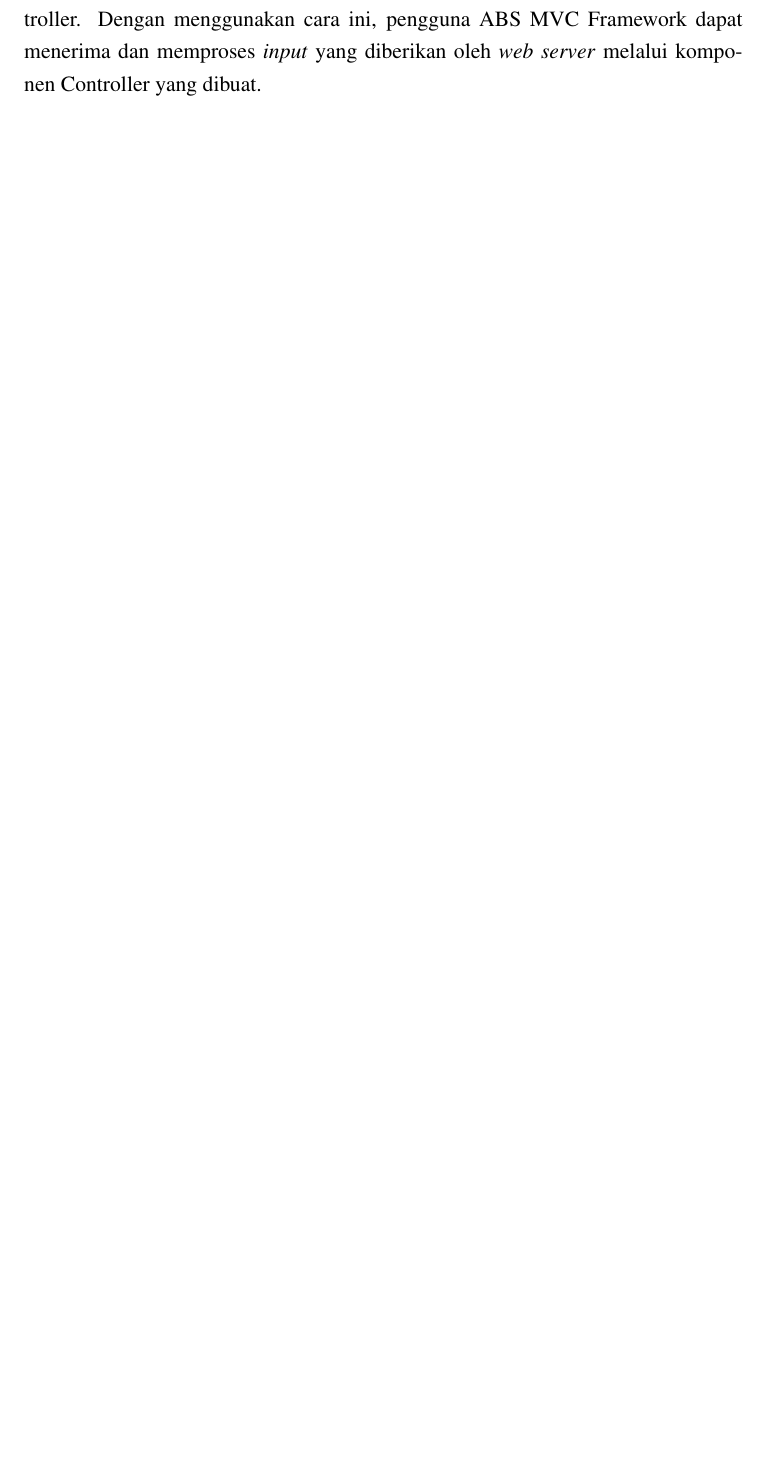
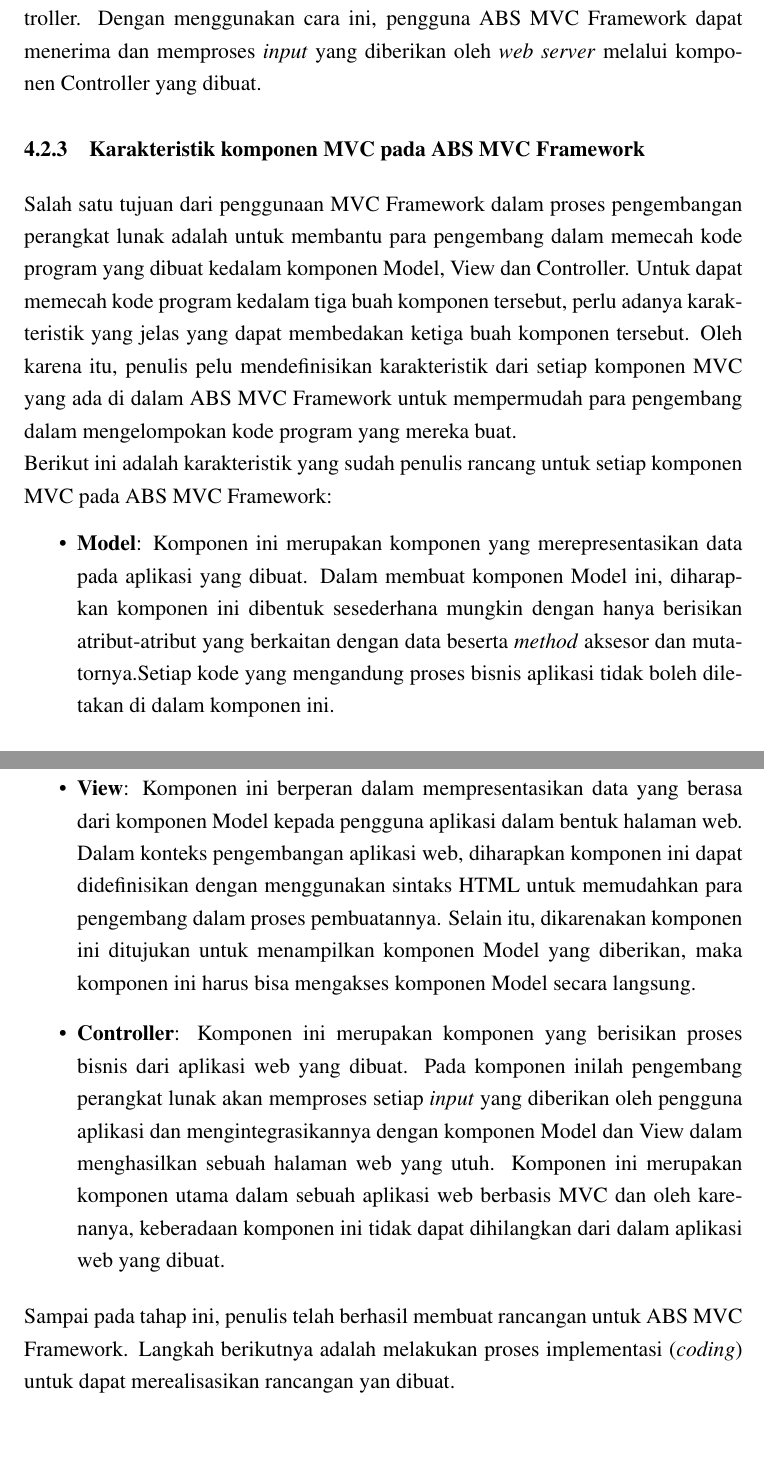
Before and after one commit to devsalman/ABSMVCReport, a LaTeX thesis (00-Thesis.tex, which reads DesainRancangan.tex): part of page 23 of 63 before the commit and two parts of pages 23 and 24 of 64 after it, the two joined at a grey line, cut so that both start at the same text, the shorter picture padded with empty space. Compiled offline with pdfLaTeX.

Commit message:
Menambahkan tentang karakteristik MVC
menambahkan tulisan tentang karakteristik setiap komponen MVC pada ABS
MVC Framework

```diff
--- a/DesainRancangan.tex
+++ b/DesainRancangan.tex
@@ -61,3 +61,17 @@ Seperti yang sudah penulis sebutkan pada rincian fitur ABS MVC Framework, salah
 \end{figure}
 
 Terlihat pada gambar \ref{fig:mvcHttpInputMechanism} di atas, setiap HTTP \textit{request} yang diterima oleh \textit{web server} akan dibuat menjadi sebuah objek JAVA. Objek yang berisikan HTTP POST atau GET data ini nantinya akan dikonversi menjadi sebuah Objek ABS dan diberikan kepada ABS MVC Framework untuk kemudian digunakan oleh komponen Controller. Dengan menggunakan cara ini, pengguna ABS MVC Framework dapat menerima dan memproses \textit{input} yang diberikan oleh \textit{web server} melalui komponen Controller yang dibuat.
+
+\subsection{Karakteristik komponen MVC pada ABS MVC Framework}
+
+Salah satu tujuan dari penggunaan MVC Framework dalam proses pengembangan perangkat lunak adalah untuk membantu para pengembang dalam memecah kode program yang dibuat kedalam komponen Model, View dan Controller. Untuk dapat memecah kode program kedalam tiga buah komponen tersebut, perlu adanya karakteristik yang jelas yang dapat membedakan ketiga buah komponen tersebut. Oleh karena itu, penulis pelu mendefinisikan karakteristik dari setiap komponen MVC yang ada di dalam ABS MVC Framework untuk mempermudah para pengembang dalam mengelompokan kode program yang mereka buat.
+
+Berikut ini adalah karakteristik yang sudah penulis rancang untuk setiap komponen MVC pada ABS MVC Framework:
+
+\begin{itemize}
+    \item \textbf{Model}: Komponen ini merupakan komponen yang merepresentasikan data pada aplikasi yang dibuat. Dalam membuat komponen Model ini, diharapkan komponen ini dibentuk sesederhana mungkin dengan hanya berisikan atribut-atribut yang berkaitan dengan data beserta \textit{method} aksesor dan mutatornya.Setiap kode yang mengandung proses bisnis aplikasi tidak boleh diletakan di dalam komponen ini.
+    \item \textbf{View}: Komponen ini berperan dalam mempresentasikan data yang berasa dari komponen Model kepada pengguna aplikasi dalam bentuk halaman web. Dalam konteks pengembangan aplikasi web, diharapkan komponen ini dapat didefinisikan dengan menggunakan sintaks HTML untuk memudahkan para pengembang dalam proses pembuatannya. Selain itu, dikarenakan komponen ini ditujukan untuk menampilkan komponen Model yang diberikan, maka komponen ini harus bisa mengakses komponen Model secara langsung.
+    \item \textbf{Controller}: Komponen ini merupakan komponen yang berisikan proses bisnis dari aplikasi web yang dibuat. Pada komponen inilah pengembang perangkat lunak akan memproses setiap \textit{input} yang diberikan oleh pengguna aplikasi dan mengintegrasikannya dengan komponen Model dan View dalam menghasilkan sebuah halaman web yang utuh. Komponen ini merupakan komponen utama dalam sebuah aplikasi web berbasis MVC dan oleh karenanya, keberadaan komponen ini tidak dapat dihilangkan dari dalam aplikasi web yang dibuat.
+\end{itemize}
+
+Sampai pada tahap ini, penulis telah berhasil membuat rancangan untuk ABS MVC Framework. Langkah berikutnya adalah melakukan proses implementasi (\textit{coding}) untuk dapat merealisasikan rancangan yan dibuat.
```
Also changed, not shown: DesainRancangan.tex (2 more changed lines).
